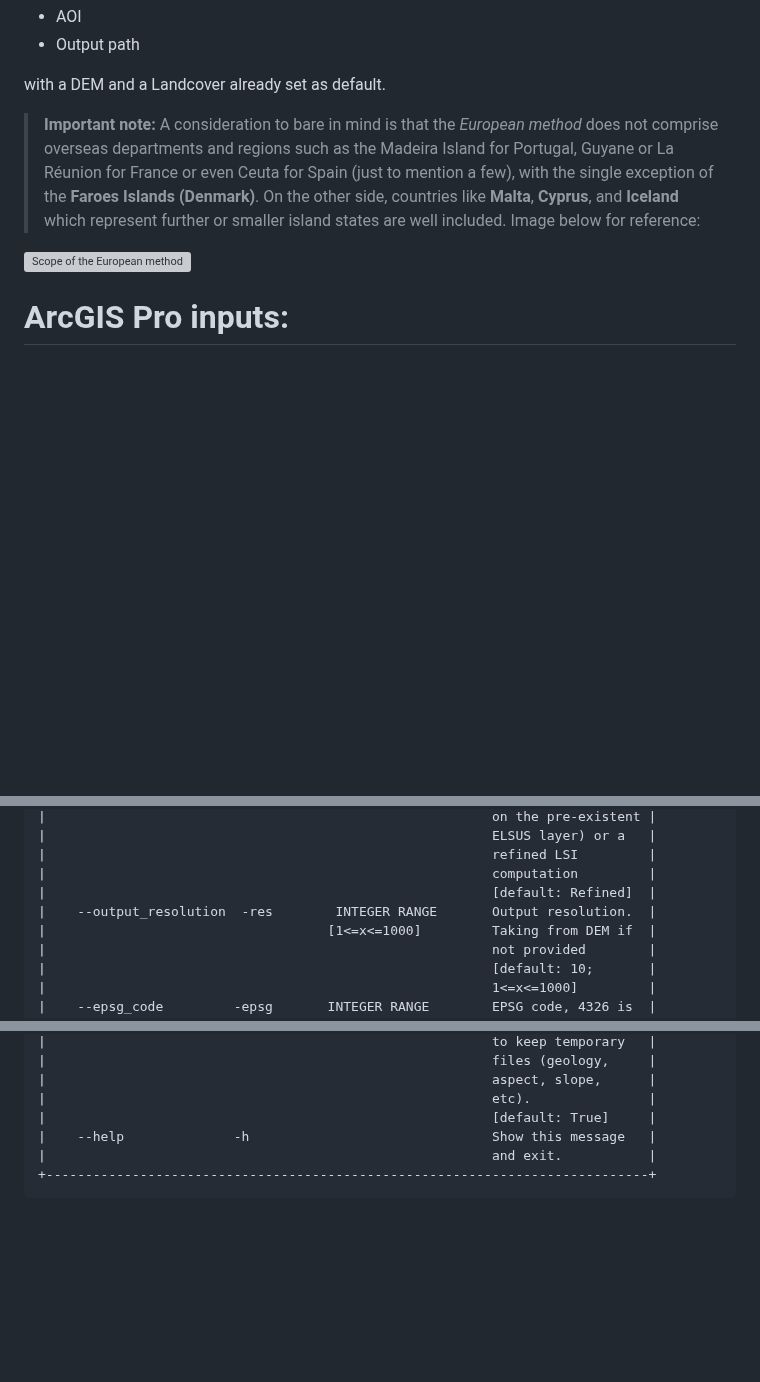
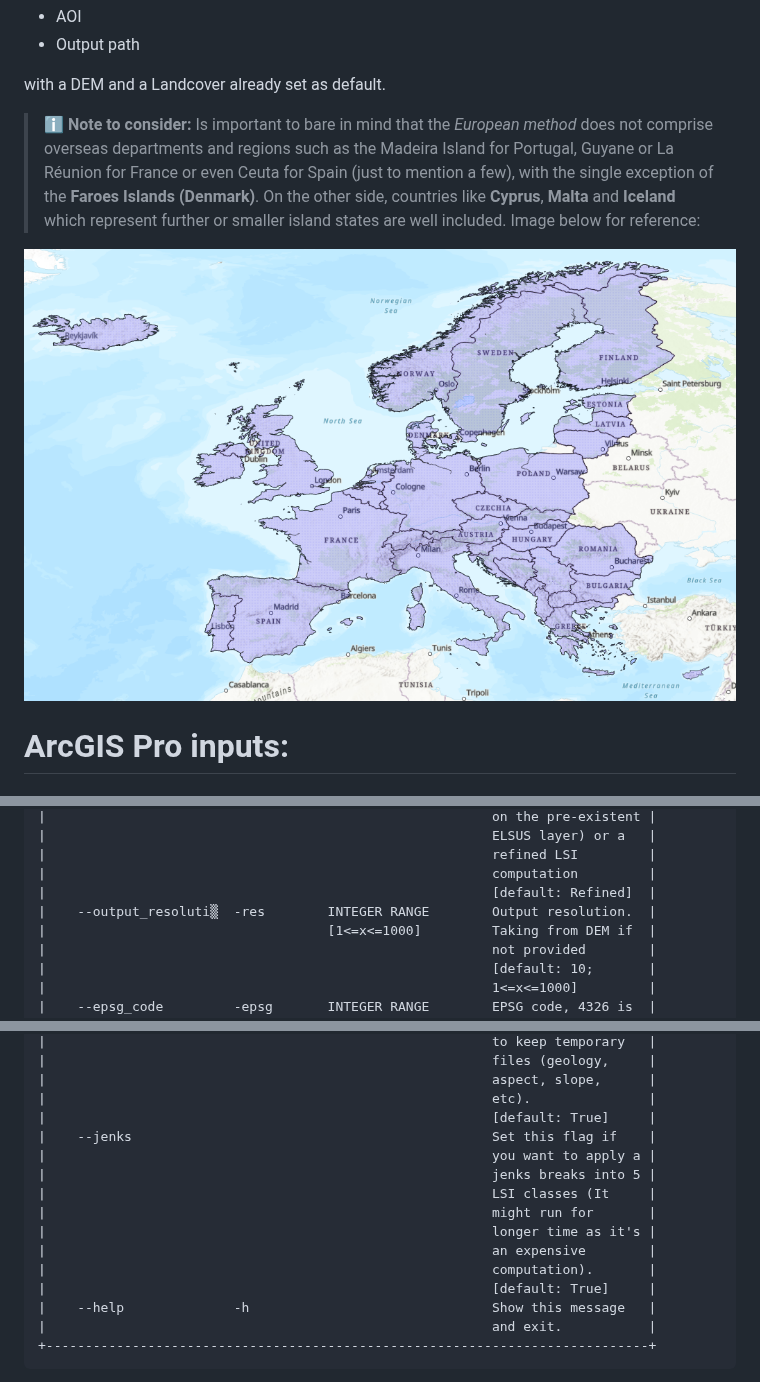
Before and after one commit to sertit/LSI, a Markdown page: README.md, 3 parts joined by grey strips. Drawn GitHub-style; pictures changed too: Scope_european_method.png (added); blank space fills up the shorter version; grey boxes are pictures that could not be loaded.

Commit message:
Added vectorization and modifications in EU method

```diff
--- a/README.md
+++ b/README.md
@@ -37,9 +37,10 @@ The minimum requirement for the LSI calculation is:
 
 with a DEM and a Landcover already set as default.
 
-> <span style="color:red">**Important note:**</span> A consideration to bare in mind is that the *European method* does not comprise overseas departments and regions such as the Madeira Island for Portugal, Guyane or La Réunion for France or even Ceuta for Spain (just to mention a few), with the single exception of the **Faroes Islands (Denmark)**. On the other side, countries like **Malta**, **Cyprus**, and **Iceland** which represent further or smaller island states are well included. Image below for reference:
+> :information_source: **Note to consider:**
+>  Is important to bare in mind that the *European method* does not comprise overseas departments and regions such as the Madeira Island for Portugal, Guyane or La Réunion for France or even Ceuta for Spain (just to mention a few), with the single exception of the **Faroes Islands (Denmark)**. On the other side, countries like **Cyprus**, **Malta** and **Iceland** which represent further or smaller island states are well included. Image below for reference:
 
-![Scope of the European method ](image-1.png)
+![Scope of the European method ](Scope_european_method.png)
 
 # ArcGIS Pro inputs:
 
@@ -127,7 +128,7 @@ Usage: lsi.py [OPTIONS]
 |                                                         refined LSI         |
 |                                                         computation         |
 |                                                         [default: Refined]  |
-|    --output_resolution  -res        INTEGER RANGE       Output resolution.  |
+|    --output_resoluti▒  -res        INTEGER RANGE        Output resolution.  |
 |                                    [1<=x<=1000]         Taking from DEM if  |
 |                                                         not provided        |
 |                                                         [default: 10;       |
@@ -151,6 +152,15 @@ Usage: lsi.py [OPTIONS]
 |                                                         aspect, slope,      |
 |                                                         etc).               |
 |                                                         [default: True]     |
+|    --jenks                                              Set this flag if    |
+|                                                         you want to apply a |
+|                                                         jenks breaks into 5 |
+|                                                         LSI classes (It     |
+|                                                         might run for       |
+|                                                         longer time as it's |
+|                                                         an expensive        |
+|                                                         computation).       |
+|                                                         [default: True]     |
 |    --help              -h                               Show this message   |
 |                                                         and exit.           |
 +-----------------------------------------------------------------------------+
```
Also changed, not shown: other parts of README.md (+2 -2 lines), 6 other files.
